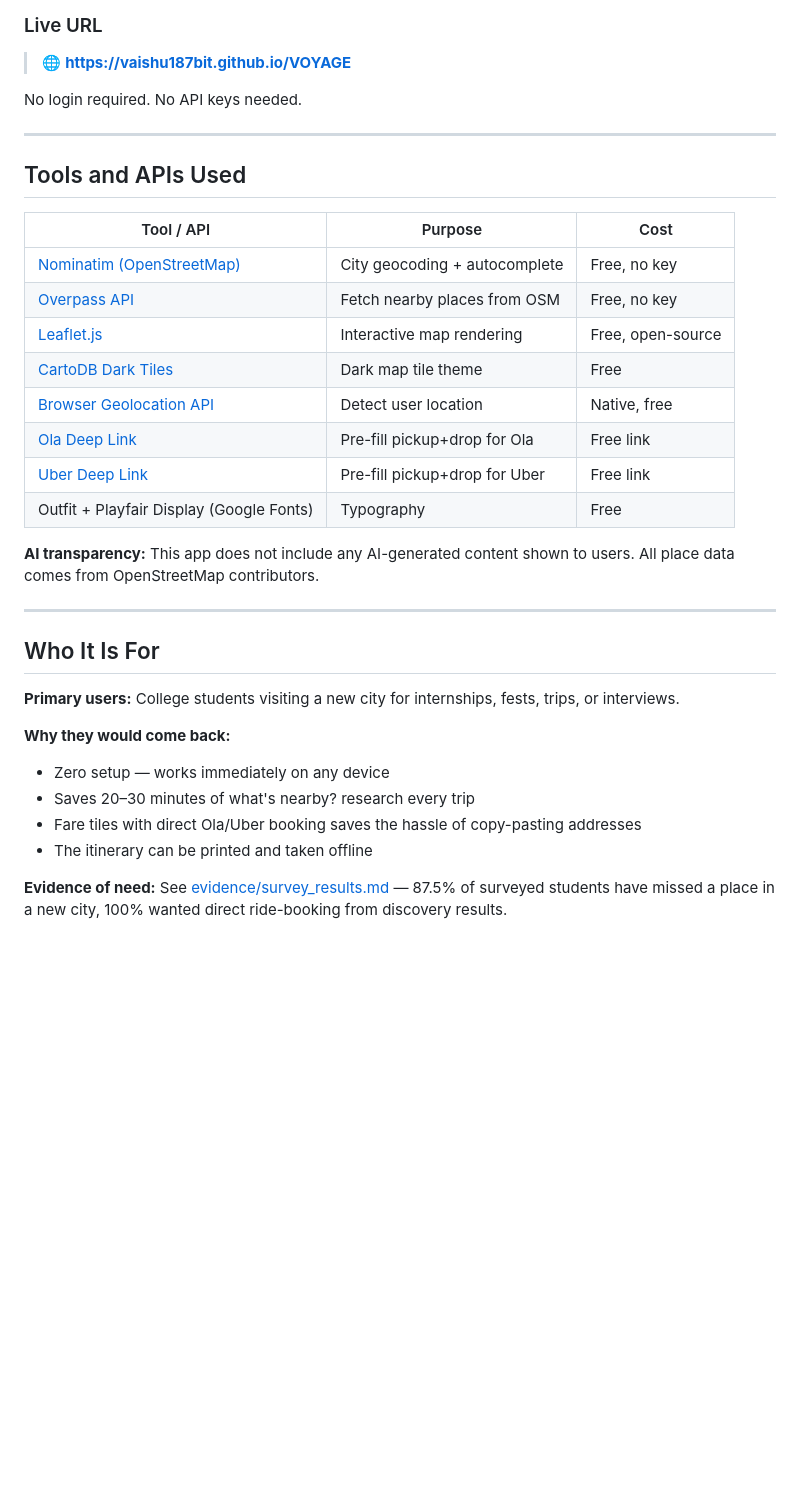
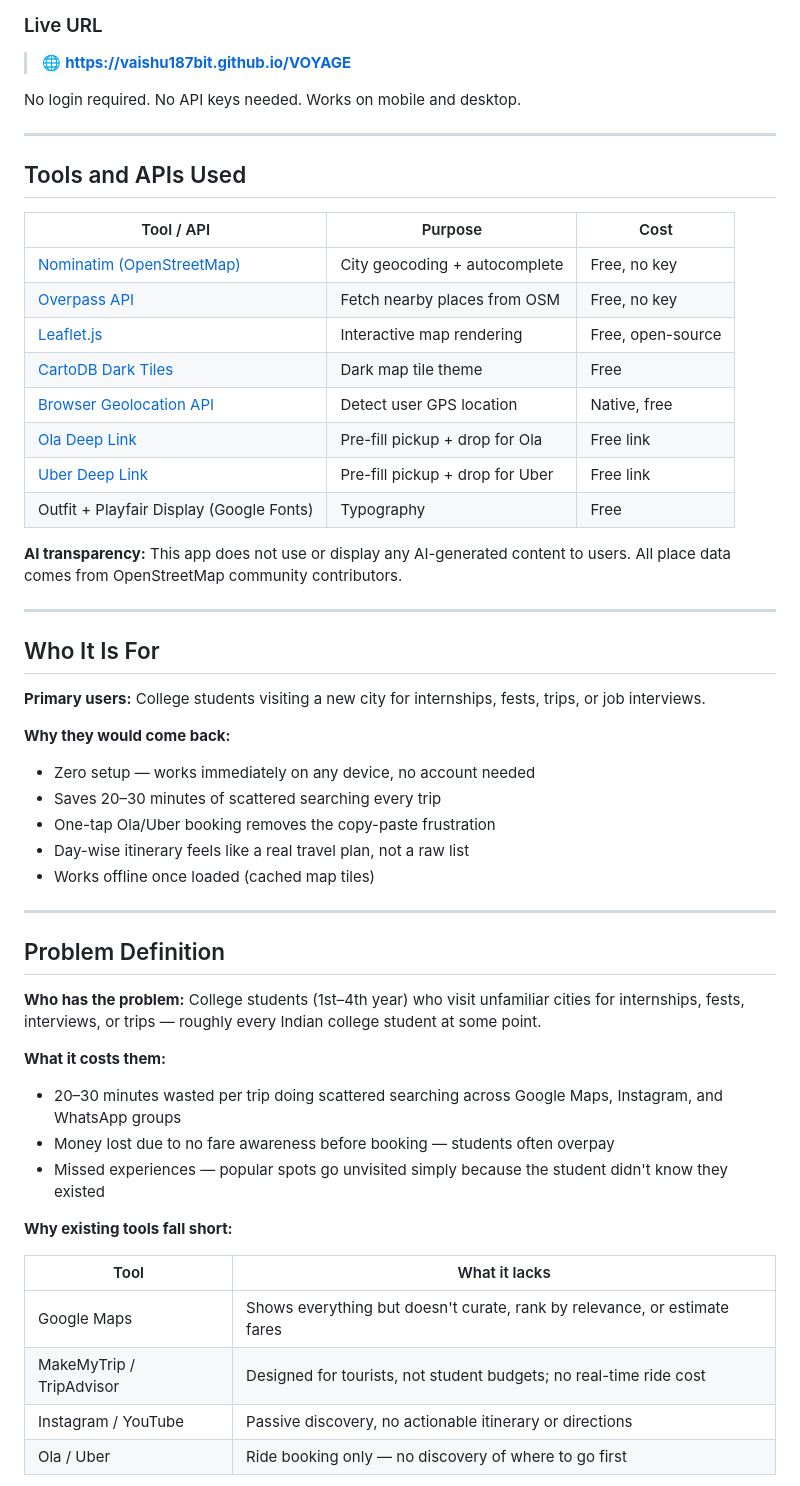
Before and after one commit to vaishu187bit/VOYAGE, a Markdown page: README.md, the part around one of its changes. Drawn GitHub-style; blank space fills up the shorter version.

```diff
--- a/README.md
+++ b/README.md
@@ -105,7 +106,7 @@ open index.html        # Mac
 ### Live URL
 > 🌐 **https://vaishu187bit.github.io/VOYAGE**
 
-No login required. No API keys needed.
+No login required. No API keys needed. Works on mobile and desktop.
 
 ---
 
@@ -117,23 +118,43 @@ No login required. No API keys needed.
 | [Overpass API](https://overpass-api.de) | Fetch nearby places from OSM | Free, no key |
 | [Leaflet.js](https://leafletjs.com) | Interactive map rendering | Free, open-source |
 | [CartoDB Dark Tiles](https://carto.com) | Dark map tile theme | Free |
-| [Browser Geolocation API](https://developer.mozilla.org/en-US/docs/Web/API/Geolocation_API) | Detect user location | Native, free |
-| [Ola Deep Link](https://book.olacabs.com) | Pre-fill pickup+drop for Ola | Free link |
-| [Uber Deep Link](https://m.uber.com/ul) | Pre-fill pickup+drop for Uber | Free link |
+| [Browser Geolocation API](https://developer.mozilla.org/en-US/docs/Web/API/Geolocation_API) | Detect user GPS location | Native, free |
+| [Ola Deep Link](https://book.olacabs.com) | Pre-fill pickup + drop for Ola | Free link |
+| [Uber Deep Link](https://m.uber.com/ul) | Pre-fill pickup + drop for Uber | Free link |
 | Outfit + Playfair Display (Google Fonts) | Typography | Free |
 
-**AI transparency:** This app does not include any AI-generated content shown to users. All place data comes from OpenStreetMap contributors.
+**AI transparency:** This app does not use or display any AI-generated content to users. All place data comes from OpenStreetMap community contributors.
 
 ---
 
 ## Who It Is For
 
-**Primary users:** College students visiting a new city for internships, fests, trips, or interviews.
+**Primary users:** College students visiting a new city for internships, fests, trips, or job interviews.
 
 **Why they would come back:**
-- Zero setup — works immediately on any device
-- Saves 20–30 minutes of what's nearby? research every trip
-- Fare tiles with direct Ola/Uber booking saves the hassle of copy-pasting addresses
-- The itinerary can be printed and taken offline
+- Zero setup — works immediately on any device, no account needed
+- Saves 20–30 minutes of scattered searching every trip
+- One-tap Ola/Uber booking removes the copy-paste frustration
+- Day-wise itinerary feels like a real travel plan, not a raw list
+- Works offline once loaded (cached map tiles)
 
-**Evidence of need:** See [evidence/survey_results.md](evidence/survey_results.md) — 87.5% of surveyed students have missed a place in a new city, 100% wanted direct ride-booking from discovery results.
+---
+
+## Problem Definition
+
+**Who has the problem:** College students (1st–4th year) who visit unfamiliar cities for internships, fests, interviews, or trips — roughly every Indian college student at some point.
+
+**What it costs them:**
+- 20–30 minutes wasted per trip doing scattered searching across Google Maps, Instagram, and WhatsApp groups
+- Money lost due to no fare awareness before booking — students often overpay
+- Missed experiences — popular spots go unvisited simply because the student didn't know they existed
+
+**Why existing tools fall short:**
+
+| Tool | What it lacks |
+|------|--------------|
+| Google Maps | Shows everything but doesn't curate, rank by relevance, or estimate fares |
+| MakeMyTrip / TripAdvisor | Designed for tourists, not student budgets; no real-time ride cost |
+| Instagram / YouTube | Passive discovery, no actionable itinerary or directions |
+| Ola / Uber | Ride booking only — no discovery of where to go first |
+
```
Also changed, not shown: other parts of README.md (+90 -39 lines).
